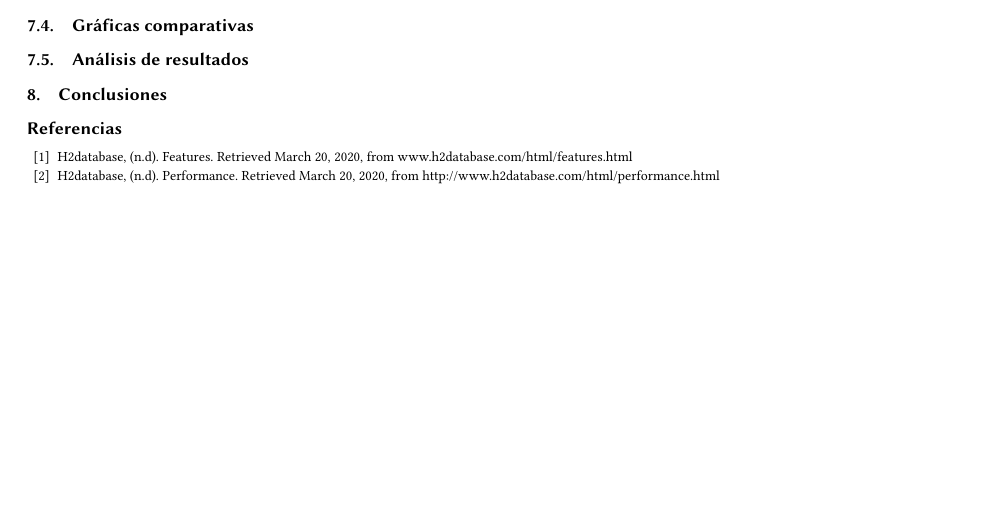
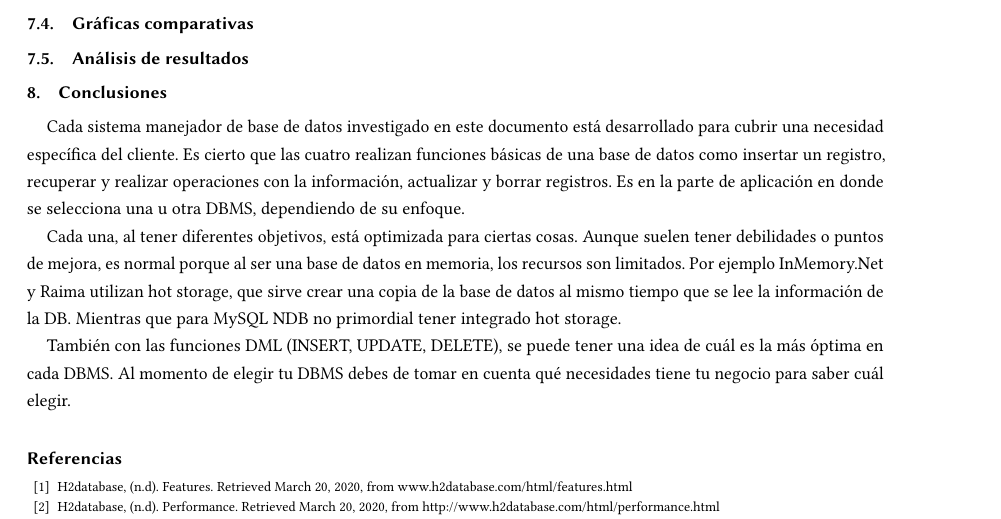
Before and after one commit to yannlelorier/AdvancedDB, a LaTeX paper (TC3041_T2_Equipo7.tex): part of page 19 of 20, cut so that both start at the same text, the shorter picture padded with empty space. Compiled offline with pdfLaTeX.

Commit message:
Update TC3041_T2_Equipo7.tex
Conclusion

```diff
--- a/TC3041_T2_Equipo7.tex
+++ b/TC3041_T2_Equipo7.tex
@@ -630,6 +630,11 @@ Los tiempos de la siguiente tabla se encuentran en ms.
 \subsection{Análisis de resultados}
 
 \section{Conclusiones}
+Cada sistema manejador de base de datos investigado en este documento está desarrollado para cubrir una necesidad específica del cliente. Es cierto que las cuatro realizan funciones básicas de una base de datos como insertar un registro, recuperar y realizar operaciones con la información, actualizar y borrar registros. Es en la parte de aplicación en donde se selecciona una u otra DBMS, dependiendo de su enfoque.
+
+Cada una, al tener diferentes objetivos, está optimizada para ciertas cosas. Aunque suelen tener debilidades o puntos de mejora, es normal porque al ser una base de datos en memoria, los recursos son limitados. Por ejemplo InMemory.Net y Raima utilizan hot storage, que sirve crear una copia de la base de datos al mismo tiempo que se lee la información de la DB. Mientras que para MySQL NDB no primordial tener integrado hot storage.
+
+También con las funciones DML (INSERT, UPDATE, DELETE), se puede tener una idea de cuál es la más óptima en cada DBMS. Al momento de elegir tu DBMS debes de tomar en cuenta qué necesidades tiene tu negocio para saber cuál elegir.
 
 \begin{thebibliography}{99}
 %H2
```
